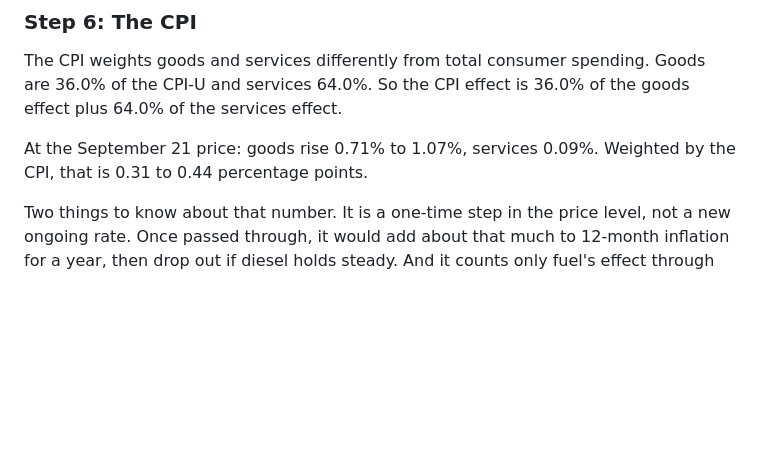
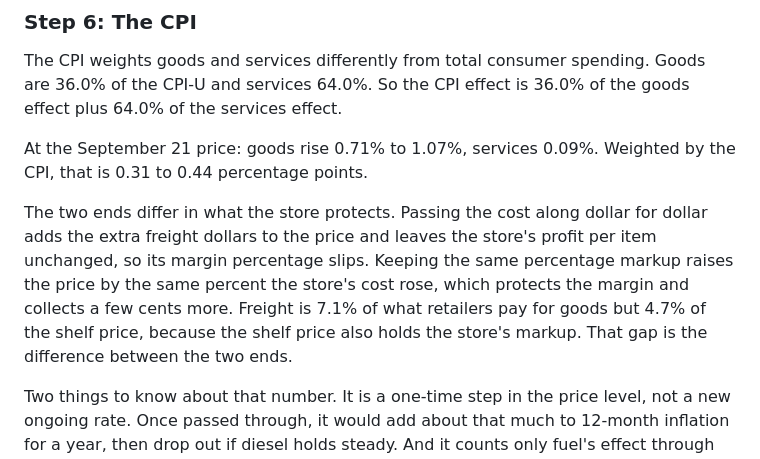
Before and after one commit to Data4ThePeople/FreightSurcharge, a Markdown page: posts/fuel-surcharge-impact-viz/POST.md, the part around the change. GitHub-like rendering; blank space fills up the shorter version.

Commit message:
fuel-surcharge-impact-viz: explain the two pass-through cases in step 6
Co-Authored-By: Claude Opus 5 (1M context) <noreply@anthropic.com>

```diff
--- a/posts/fuel-surcharge-impact-viz/POST.md
+++ b/posts/fuel-surcharge-impact-viz/POST.md
@@ -156,6 +156,8 @@ The CPI weights goods and services differently from total consumer spending. Goo
 
 At the September 21 price: goods rise 0.71% to 1.07%, services 0.09%. Weighted by the CPI, that is 0.31 to 0.44 percentage points.
 
+The two ends differ in what the store protects. Passing the cost along dollar for dollar adds the extra freight dollars to the price and leaves the store's profit per item unchanged, so its margin percentage slips. Keeping the same percentage markup raises the price by the same percent the store's cost rose, which protects the margin and collects a few cents more. Freight is 7.1% of what retailers pay for goods but 4.7% of the shelf price, because the shelf price also holds the store's markup. That gap is the difference between the two ends.
+
 Two things to know about that number. It is a one-time step in the price level, not a new ongoing rate. Once passed through, it would add about that much to 12-month inflation for a year, then drop out if diesel holds steady. And it counts only fuel's effect through freight. What people pay at the pump is part of the CPI too, but it is not included here.
 
 ### Step 7: The history chart and the carrier rings
```
